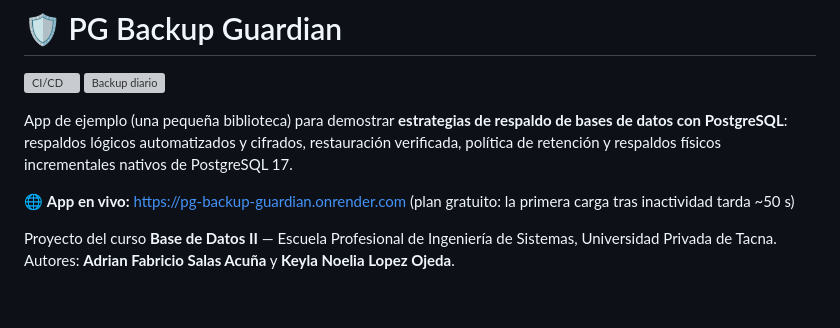
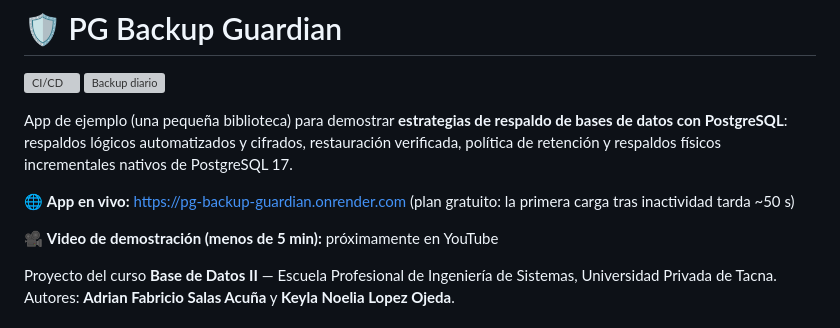
Before and after one commit to AdrianSalasEPIS/pg-backup-guardian, a Markdown page: README.md, the part around the change. GitHub-like rendering; blank space fills up the shorter version; grey boxes are pictures that could not be loaded.

Commit message:
README: sección del video de demostración

```diff
--- a/README.md
+++ b/README.md
@@ -8,6 +8,8 @@ respaldos lógicos automatizados y cifrados, restauración verificada, política
 incrementales nativos de PostgreSQL 17.
 
 🌐 **App en vivo:** https://pg-backup-guardian.onrender.com (plan gratuito: la primera carga tras inactividad tarda ~50 s)
+
+🎥 **Video de demostración (menos de 5 min):** próximamente en YouTube
 
 Proyecto del curso **Base de Datos II** — Escuela Profesional de Ingeniería de Sistemas, Universidad Privada de Tacna.
 Autores: **Adrian Fabricio Salas Acuña** y **Keyla Noelia Lopez Ojeda**.
```
